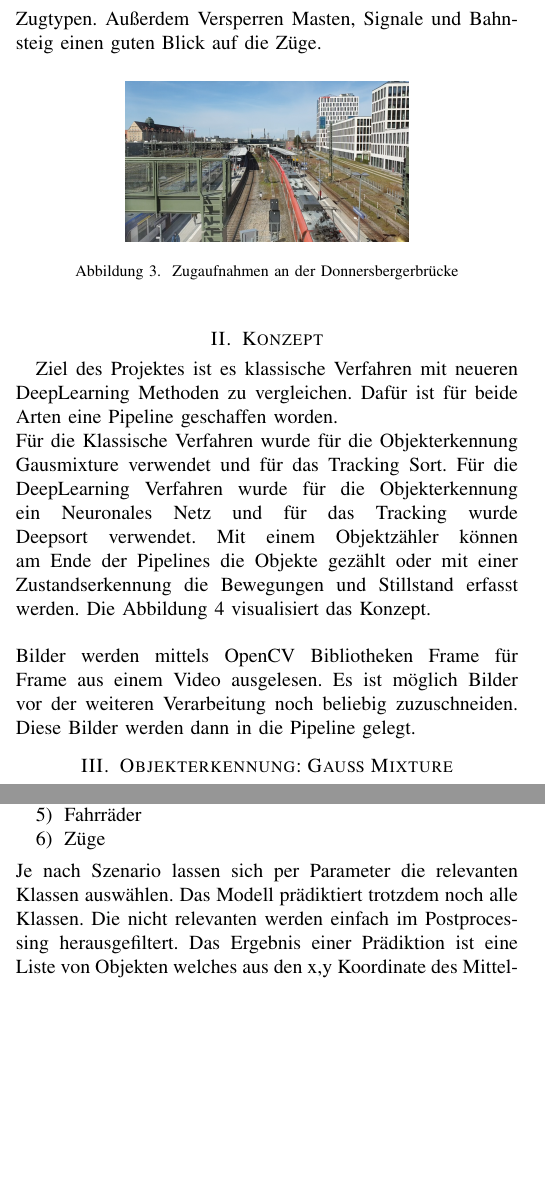
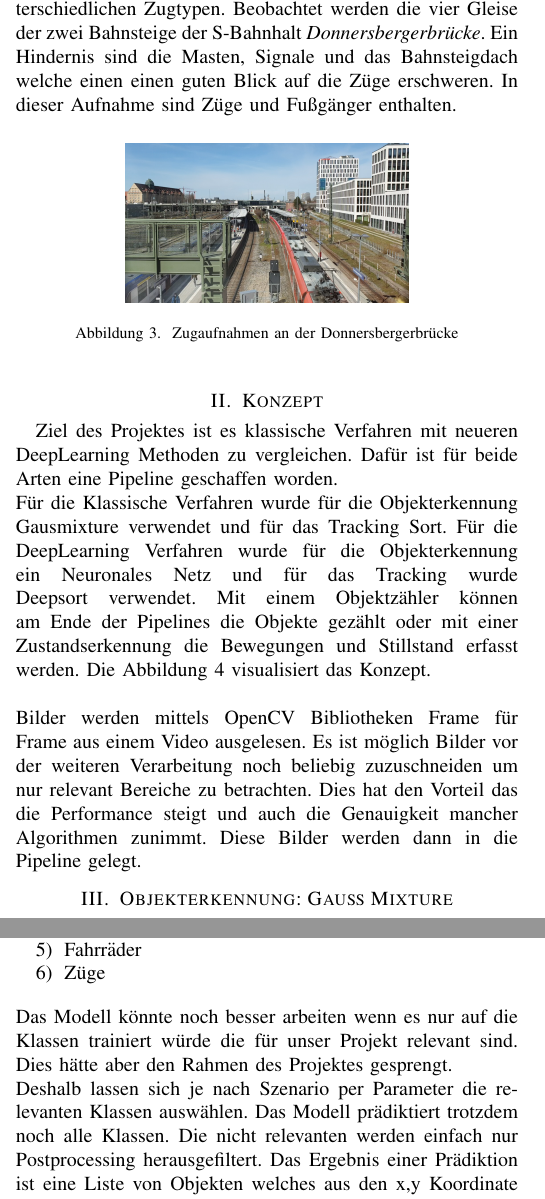
Before and after one commit to EduardBartolovic/VA-OT2021, a LaTeX paper (Latex/VAOT.tex): two parts of the columns of pages 1 and 2 of 4, joined at a grey line, cut at the place of the change, the shorter picture padded with empty space. Compiled offline with pdfLaTeX.

Commit message:
Aufnahmen und NMS

```diff
--- a/Latex/VAOT.tex
+++ b/Latex/VAOT.tex
@@ -63,7 +63,7 @@
 
 	\section{Videomaterial}
 	Für dieses Projekt wurden mehrere Aufnahmen aufgenommen.\\ Ziel war es keine zu chaotischen aber auch nicht zu einfache Aufnahmen zu erstellen. Auch sollten verschiedene Szenarien abgebildet werden.\\
-	\textbf{Verkehrsaufnahmen am Brudermühltunnel am Mittleren Ring.} Dieser Teil ist sehr verkehrsreich und Autobahnähnlich ausgebaut. Es gibt mehrere Fahrspuren. Alle Fahrzeuge fahren in eine Richtung. Es sind ein paar Laternen und Bäume in der Aufnahme.
+	\textbf{Verkehrsaufnahmen am Brudermühltunnel am Mittleren Ring.} Dieser Teil ist sehr verkehrsreich und Autobahnähnlich ausgebaut. Es gibt mehrere Fahrspuren. Alle Fahrzeuge fahren in eine Richtung. Es sind ein paar Laternen und Bäume in der Aufnahme. Es sind nur Pkw und kleine Transporter welche trotzdem als Pkw klassifiziert werden enthalten.
 	\begin{figure}[!h]
 		\begin{center}
 			\includegraphics[width=5cm]{Media/BrudermuhlRaw.png}
@@ -71,7 +71,7 @@
 			\label{BrudermuhlRaw}
 		\end{center}
 	\end{figure}\\
-	\textbf{Verkehrsaufnahmen am Candidtunnel.} Eine stark befahrene Straße mit einer viel zahl von Verkehrsteilnehmern. Es herrscht zwei Richtungsverkehr mit insgesamt 4 Fahrspuren. In eine Richtung stehen die Fahrzeuge in einem Stau. Durch Regen spiegeln viele Oberflächen. Die Bäume bewegen sich aufgrund von stärkeren Wind. Diese Aufnahme ist die anspruchsvollste.
+	\textbf{Verkehrsaufnahmen am Candidtunnel.} Eine stark befahrene Straße mit einer viel zahl von Verkehrsteilnehmern. Es herrscht zwei Richtungsverkehr mit insgesamt 4 Fahrspuren. In eine Richtung stehen die Fahrzeuge in einem Stau. Durch Regen spiegeln viele Oberflächen. Die Bäume bewegen sich aufgrund von stärkeren Wind. Diese Aufnahme ist die anspruchsvollste. In diesem Video sind neben Pkw auch Busse enthalten.
 	\begin{figure}[!h]
 		\begin{center}
 			\includegraphics[width=5cm]{Media/CandidRaw.png}
@@ -79,7 +79,7 @@
 			\label{BrudermuhlRaw}
 		\end{center}
 	\end{figure}\\
-	\textbf{Zugaufnahmen an der Donnersbergerbrücke.} Eine Aufnahme einer der am stärksten befahren Bahnstrecken Deutschlands QUELLE. Hier existiert viel Zufverkehr mit unterschiedlichen Zugtypen. Außerdem Versperren Masten, Signale und Bahnsteig einen guten Blick auf die Züge.
+	\textbf{Zugaufnahmen an der Donnersbergerbrücke.} Eine Aufnahme der am stärksten befahren Bahnstrecken Europas \cite{z1}. Hier existiert viel Zugverkehr auf mehreren Gleisen mit unterschiedlichen Zugtypen. Beobachtet werden die vier Gleise der zwei Bahnsteige der S-Bahnhalt \textit{Donnersbergerbrücke}. Ein Hindernis sind die Masten, Signale und das Bahnsteigdach welche einen einen guten Blick auf die Züge erschweren. In dieser Aufnahme sind Züge und Fußgänger enthalten.
 	\begin{figure}[!h]
 		\begin{center}
 			\includegraphics[width=5cm]{Media/DonnersbergerRaw.png}
@@ -95,8 +95,7 @@
 	Für die Klassische Verfahren wurde für die Objekterkennung Gausmixture verwendet und für das Tracking Sort. Für die DeepLearning Verfahren wurde für die Objekterkennung ein Neuronales Netz  und für das Tracking wurde Deepsort verwendet. Mit einem Objektzähler können am Ende der Pipelines die Objekte gezählt oder mit einer Zustandserkennung die Bewegungen und Stillstand erfasst werden. Die Abbildung \ref{Konzept} visualisiert das Konzept.\\
 	\\
 	Bilder werden mittels OpenCV Bibliotheken Frame für Frame aus einem Video ausgelesen.
-	Es ist möglich Bilder vor der weiteren Verarbeitung noch beliebig zuzuschneiden.
-	Diese Bilder werden dann in die Pipeline gelegt.
+	Es ist möglich Bilder vor der weiteren Verarbeitung noch beliebig zuzuschneiden um nur relevant Bereiche zu betrachten. Dies hat den Vorteil das die Performance steigt und auch die Genauigkeit mancher Algorithmen zunimmt. Diese Bilder werden dann in die Pipeline gelegt.
 
 	\begin{figure*}[!h]
 		\begin{center}
@@ -140,5 +139,5 @@
 		\item Fahrräder
 		\item Züge
 	\end{enumerate}
-	Je nach Szenario lassen sich per Parameter die relevanten Klassen auswählen. Das Modell prädiktiert trotzdem noch alle Klassen. Die nicht relevanten werden einfach im Postprocessing herausgefiltert. Das Ergebnis einer Prädiktion ist eine Liste von Objekten welches aus den x,y Koordinate des Mittelpunktes der Boundingbox, der Breite w, der Höhe h, der Klasse und des Konfidenzwerts.
-	Ein weitere Postprocesingschritt ist die Non-Maxima-Suppression. BEISPIELBILD? Der Output kann überschneidende Boundingboxen besitzen die eigentlich zur selben Klasse gehören. Diese Duplikate können mittels der Non-Maxima-Suppression entfernt werden. Heirfür wird die IOU der Boxen berechnet. Sollte die IOU einen Threshold überschreiten dann wird das Duplikat entfernt.
+	Das Modell könnte noch besser arbeiten wenn es nur auf die Klassen trainiert würde die für unser Projekt relevant sind. Dies hätte aber den Rahmen des Projektes gesprengt.\\
+	Deshalb lassen sich je nach Szenario per Parameter die relevanten Klassen auswählen. Das Modell prädiktiert trotzdem noch alle Klassen. Die nicht relevanten werden einfach nur Postprocessing herausgefiltert. Das Ergebnis einer Prädiktion ist eine Liste von Objekten welches aus den x,y Koordinate des Mittelpunktes der Boundingbox, der Breite w, der Höhe h, der Klasse und des Konfidenzwerts besteht.\\
```
Also changed, not shown: Latex/Media/NMS.png (added), Latex/Media/YoloDing.png (added), Latex/VAOT.tex (12 more changed lines), 1 other file.
